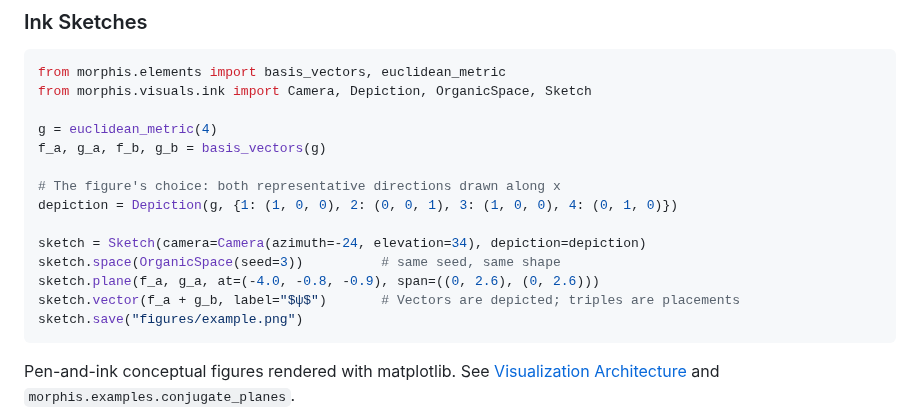
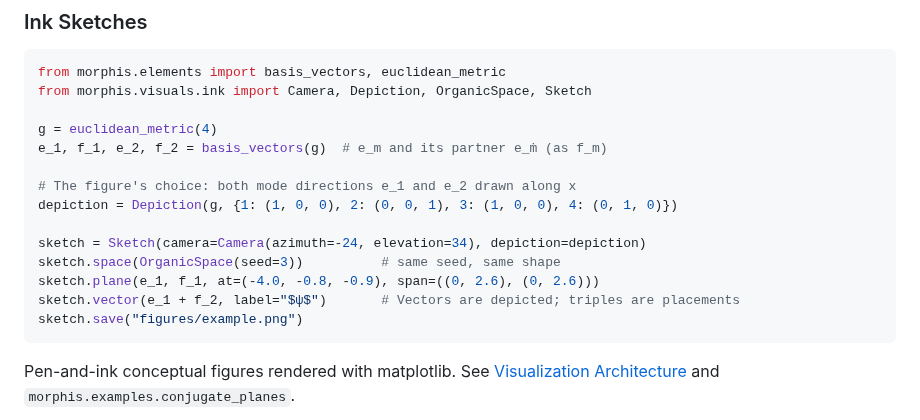
Before and after one commit to ctl-alt-leist/morphis, a Markdown page: docs/3_api/1_api-overview.md, the part around the change. GitHub-like rendering.

````diff
--- a/docs/3_api/1_api-overview.md
+++ b/docs/3_api/1_api-overview.md
@@ -473,15 +473,15 @@ from morphis.elements import basis_vectors, euclidean_metric
 from morphis.visuals.ink import Camera, Depiction, OrganicSpace, Sketch
 
 g = euclidean_metric(4)
-f_a, g_a, f_b, g_b = basis_vectors(g)
+e_1, f_1, e_2, f_2 = basis_vectors(g)  # e_m and its partner e_ṁ (as f_m)
 
-# The figure's choice: both representative directions drawn along x
+# The figure's choice: both mode directions e_1 and e_2 drawn along x
 depiction = Depiction(g, {1: (1, 0, 0), 2: (0, 0, 1), 3: (1, 0, 0), 4: (0, 1, 0)})
 
 sketch = Sketch(camera=Camera(azimuth=-24, elevation=34), depiction=depiction)
 sketch.space(OrganicSpace(seed=3))          # same seed, same shape
-sketch.plane(f_a, g_a, at=(-4.0, -0.8, -0.9), span=((0, 2.6), (0, 2.6)))
-sketch.vector(f_a + g_b, label="$ψ$")       # Vectors are depicted; triples are placements
+sketch.plane(e_1, f_1, at=(-4.0, -0.8, -0.9), span=((0, 2.6), (0, 2.6)))
+sketch.vector(e_1 + f_2, label="$ψ$")       # Vectors are depicted; triples are placements
 sketch.save("figures/example.png")
 ```
 
````
Also changed, not shown: docs/4_design/4_visuals_architecture.md (+3 -3 lines), figures/conjugate-planes/conjugate-planes.png, 3 other files.
